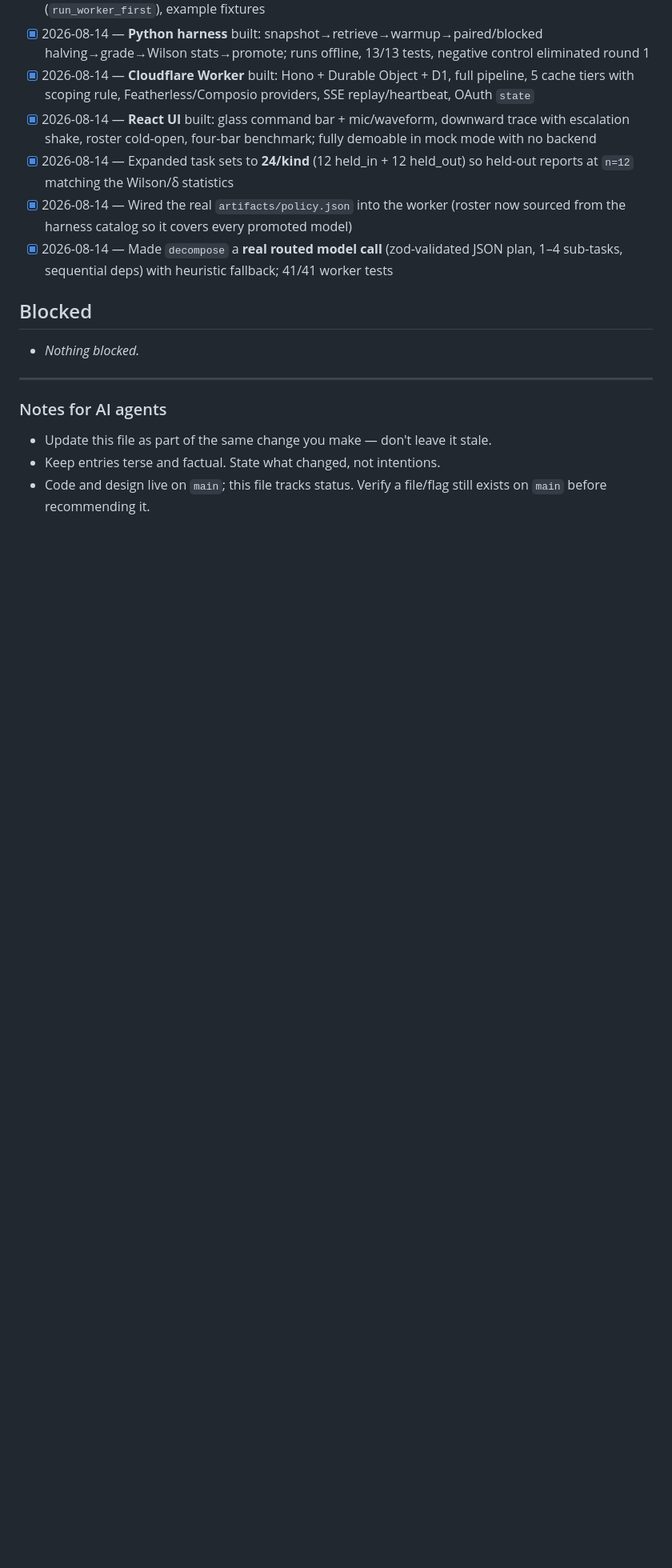
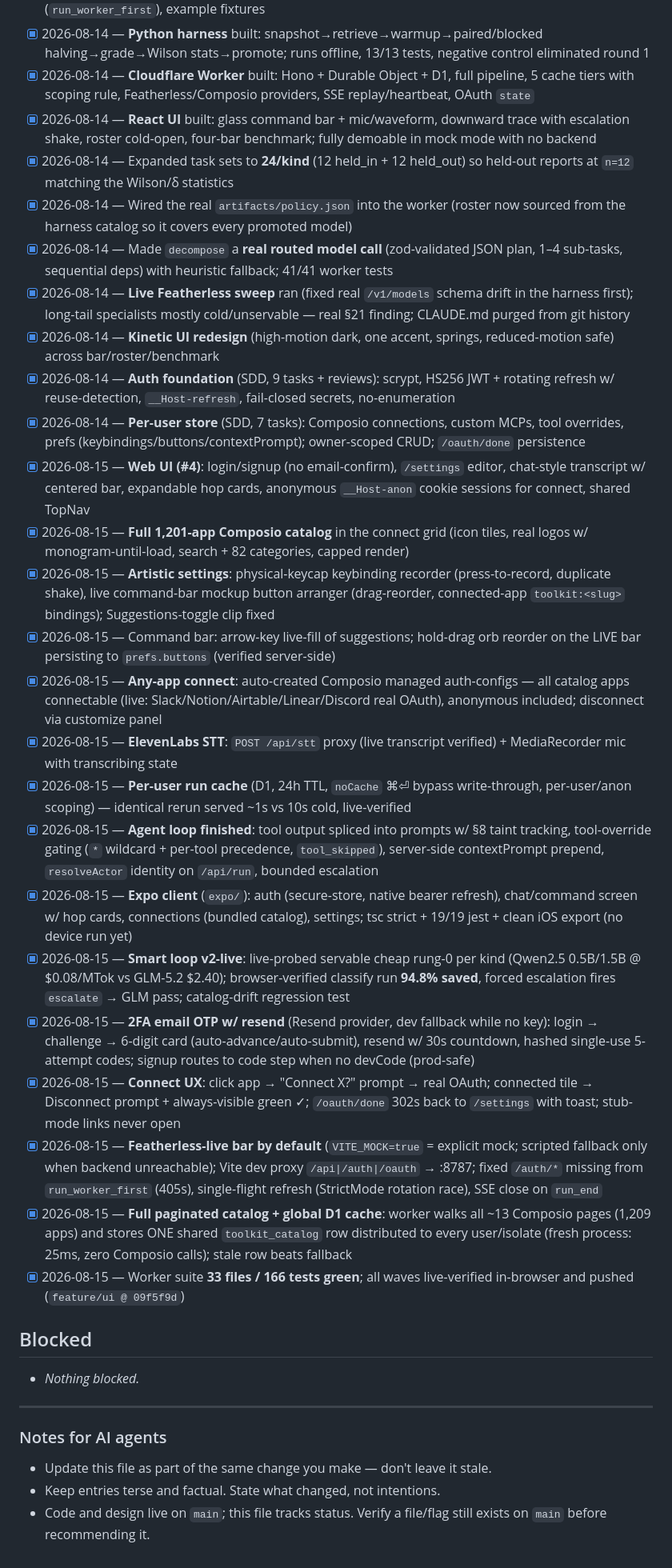
Before and after one commit to Kostia06/citizencall, a Markdown page: PROGRESS.md, the part around one of its changes. Shown at 80% size. Drawn GitHub-style; blank space fills up the shorter version.

```diff
--- a/PROGRESS.md
+++ b/PROGRESS.md
@@ -49,6 +56,25 @@ before starting work; update it when you finish.
 - [x] 2026-08-14 — Expanded task sets to **24/kind** (12 held_in + 12 held_out) so held-out reports at `n=12` matching the Wilson/δ statistics
 - [x] 2026-08-14 — Wired the real `artifacts/policy.json` into the worker (roster now sourced from the harness catalog so it covers every promoted model)
 - [x] 2026-08-14 — Made `decompose` a **real routed model call** (zod-validated JSON plan, 1–4 sub-tasks, sequential deps) with heuristic fallback; 41/41 worker tests
+- [x] 2026-08-14 — **Live Featherless sweep** ran (fixed real `/v1/models` schema drift in the harness first); long-tail specialists mostly cold/unservable — real §21 finding; CLAUDE.md purged from git history
+- [x] 2026-08-14 — **Kinetic UI redesign** (high-motion dark, one accent, springs, reduced-motion safe) across bar/roster/benchmark
+- [x] 2026-08-14 — **Auth foundation** (SDD, 9 tasks + reviews): scrypt, HS256 JWT + rotating refresh w/ reuse-detection, `__Host-refresh`, fail-closed secrets, no-enumeration
+- [x] 2026-08-14 — **Per-user store** (SDD, 7 tasks): Composio connections, custom MCPs, tool overrides, prefs (keybindings/buttons/contextPrompt); owner-scoped CRUD; `/oauth/done` persistence
+- [x] 2026-08-15 — **Web UI (#4)**: login/signup (no email-confirm), `/settings` editor, chat-style transcript w/ centered bar, expandable hop cards, anonymous `__Host-anon` cookie sessions for connect, shared TopNav
+- [x] 2026-08-15 — **Full 1,201-app Composio catalog** in the connect grid (icon tiles, real logos w/ monogram-until-load, search + 82 categories, capped render)
+- [x] 2026-08-15 — **Artistic settings**: physical-keycap keybinding recorder (press-to-record, duplicate shake), live command-bar mockup button arranger (drag-reorder, connected-app `toolkit:<slug>` bindings); Suggestions-toggle clip fixed
+- [x] 2026-08-15 — Command bar: arrow-key live-fill of suggestions; hold-drag orb reorder on the LIVE bar persisting to `prefs.buttons` (verified server-side)
+- [x] 2026-08-15 — **Any-app connect**: auto-created Composio managed auth-configs — all catalog apps connectable (live: Slack/Notion/Airtable/Linear/Discord real OAuth), anonymous included; disconnect via customize panel
+- [x] 2026-08-15 — **ElevenLabs STT**: `POST /api/stt` proxy (live transcript verified) + MediaRecorder mic with transcribing state
+- [x] 2026-08-15 — **Per-user run cache** (D1, 24h TTL, `noCache` ⌘⏎ bypass write-through, per-user/anon scoping) — identical rerun served ~1s vs 10s cold, live-verified
+- [x] 2026-08-15 — **Agent loop finished**: tool output spliced into prompts w/ §8 taint tracking, tool-override gating (`*` wildcard + per-tool precedence, `tool_skipped`), server-side contextPrompt prepend, `resolveActor` identity on `/api/run`, bounded escalation
+- [x] 2026-08-15 — **Expo client** (`expo/`): auth (secure-store, native bearer refresh), chat/command screen w/ hop cards, connections (bundled catalog), settings; tsc strict + 19/19 jest + clean iOS export (no device run yet)
+- [x] 2026-08-15 — **Smart loop v2-live**: live-probed servable cheap rung-0 per kind (Qwen2.5 0.5B/1.5B @ $0.08/MTok vs GLM-5.2 $2.40); browser-verified classify run **94.8% saved**, forced escalation fires `escalate` → GLM pass; catalog-drift regression test
+- [x] 2026-08-15 — **2FA email OTP w/ resend** (Resend provider, dev fallback while no key): login → challenge → 6-digit card (auto-advance/auto-submit), resend w/ 30s countdown, hashed single-use 5-attempt codes; signup routes to code step when no devCode (prod-safe)
+- [x] 2026-08-15 — **Connect UX**: click app → "Connect X?" prompt → real OAuth; connected tile → Disconnect prompt + always-visible green ✓; `/oauth/done` 302s back to `/settings` with toast; stub-mode links never open
+- [x] 2026-08-15 — **Featherless-live bar by default** (`VITE_MOCK=true` = explicit mock; scripted fallback only when backend unreachable); Vite dev proxy `/api|/auth|/oauth` → :8787; fixed `/auth/*` missing from `run_worker_first` (405s), single-flight refresh (StrictMode rotation race), SSE close on `run_end`
+- [x] 2026-08-15 — **Full paginated catalog + global D1 cache**: worker walks all ~13 Composio pages (1,209 apps) and stores ONE shared `toolkit_catalog` row distributed to every user/isolate (fresh process: 25ms, zero Composio calls); stale row beats fallback
+- [x] 2026-08-15 — Worker suite **33 files / 166 tests green**; all waves live-verified in-browser and pushed (`feature/ui @ 09f5f9d`)
 
 ## Blocked
 
```
Also changed, not shown: other parts of PROGRESS.md (+13 -6 lines).
